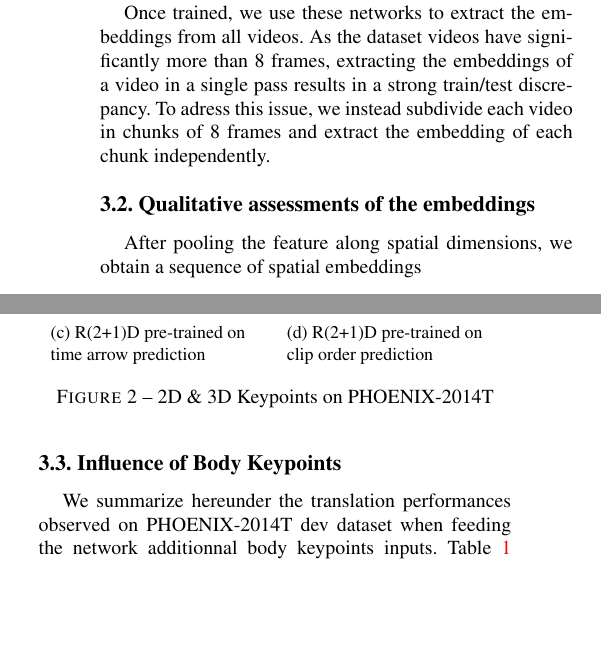
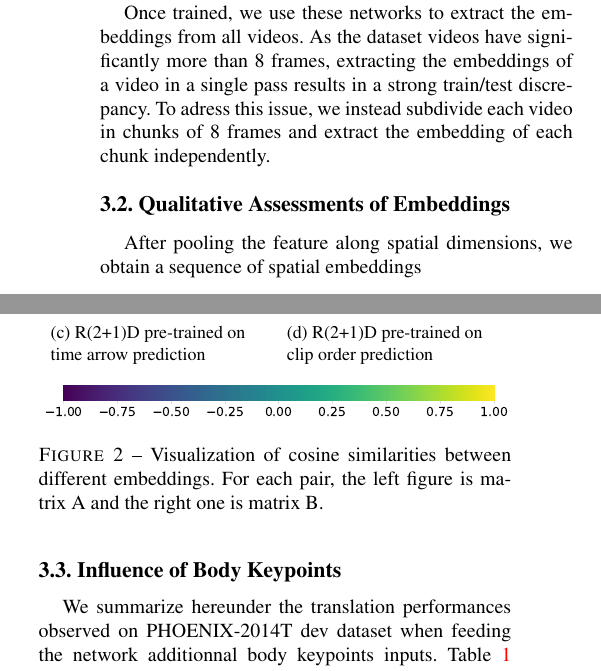
Before and after one commit to marius-sm/sign_language_translation, a LaTeX paper (report/main.tex): two parts of the columns of page 3 of 5, joined at a grey line, cut so that both start at the same text, the shorter picture padded with empty space. Compiled offline with pdfLaTeX; a missing bibliography style is replaced by a similar one.

Commit message:
added colorbar

```diff
--- a/report/main.tex
+++ b/report/main.tex
@@ -114,7 +114,7 @@ To have more flexibility, we re-implement\footnote{\url{https://github.com/mariu
 To learn the arrow of time, we use clips of 8 frames and train with a batch size of 32. For clip order prediction, we extract 8 clips from each video with intervals of 8 frames and train with a batch size of 8. We optimize both networks with Adam and a low learning rate of $10^{-5}$ to avoid destroying the Kinetics-400 features.
 
 Once trained, we use these networks to extract the embeddings from all videos. As the dataset videos have significantly more than 8 frames,  extracting the embeddings of a video in a single pass results in a strong train/test discrepancy. To adress this issue, we instead subdivide each video in chunks of 8 frames and extract the embedding of each chunk independently.
-\subsection{Qualitative assessments of the embeddings}
+\subsection{Qualitative Assessments of Embeddings}
 After pooling the feature along spatial dimensions, we obtain a sequence of spatial embeddings
 $$f_t, t\in[1, ..., \tilde{T}]$$
 where $\tilde{T}\leq T$ ($T$ is the number of frames of the input video). For a 2D CNN, $T=\tilde{T}$ whereas R(2+1)D has a temporal stride of $8$, resulting in $\tilde{T} = \lceil T/8 \rceil$.
@@ -153,7 +153,10 @@ That is, we compare the embeddings of a given video with the other embeddings of
 		\includegraphics[height=1.8cm]{fig/matrices/b_vcop}
 		\caption{R(2+1)D pre-trained on clip order prediction}
 	\end{subfigure}
-	\caption{2D \& 3D Keypoints on PHOENIX-2014T}
+	\par\medskip
+	\centering
+	\includegraphics[width=0.48\textwidth]{fig/colorbar}
+	\caption{Visualization of cosine similarities between different embeddings. For each pair, the left figure is matrix A and the right one is matrix B.}
 	\label{fig:2d_3d}
 \end{figure}
 
```
Also changed, not shown: report/fig/colorbar.pdf (added), report/main.tex (4 more changed lines).
